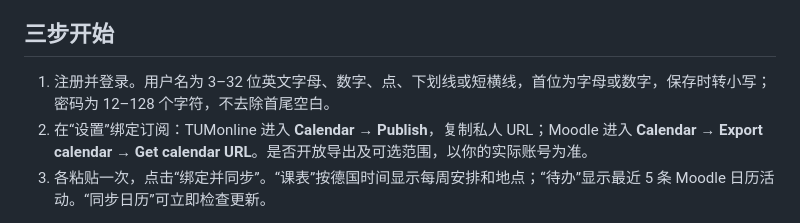
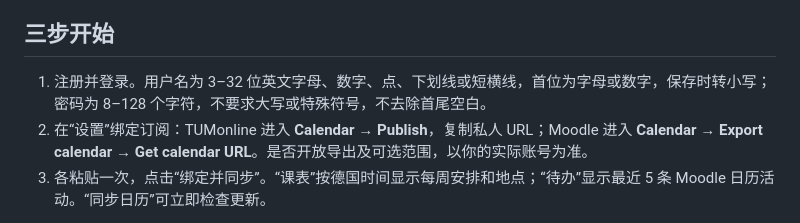
Before and after one commit to B-jack7/Tum-Timetable-50-percent, a Markdown page: docs/usage.zh-CN.md, the part around the change. Rendered like a GitHub page.

```diff
--- a/docs/usage.zh-CN.md
+++ b/docs/usage.zh-CN.md
@@ -4,7 +4,7 @@
 
 ## 三步开始
 
-1. 注册并登录。用户名为 3–32 位英文字母、数字、点、下划线或短横线，首位为字母或数字，保存时转小写；密码为 12–128 个字符，不去除首尾空白。
+1. 注册并登录。用户名为 3–32 位英文字母、数字、点、下划线或短横线，首位为字母或数字，保存时转小写；密码为 8–128 个字符，不要求大写或特殊符号，不去除首尾空白。
 2. 在“设置”绑定订阅：TUMonline 进入 **Calendar → Publish**，复制私人 URL；Moodle 进入 **Calendar → Export calendar → Get calendar URL**。是否开放导出及可选范围，以你的实际账号为准。
 3. 各粘贴一次，点击“绑定并同步”。“课表”按德国时间显示每周安排和地点；“待办”显示最近 5 条 Moodle 日历活动。“同步日历”可立即检查更新。
 
```
Also changed, not shown: README.md (+1 -1 lines), docs/auth-local.md (+1 -1 lines), docs/images/app-login.jpg, 6 other files.
